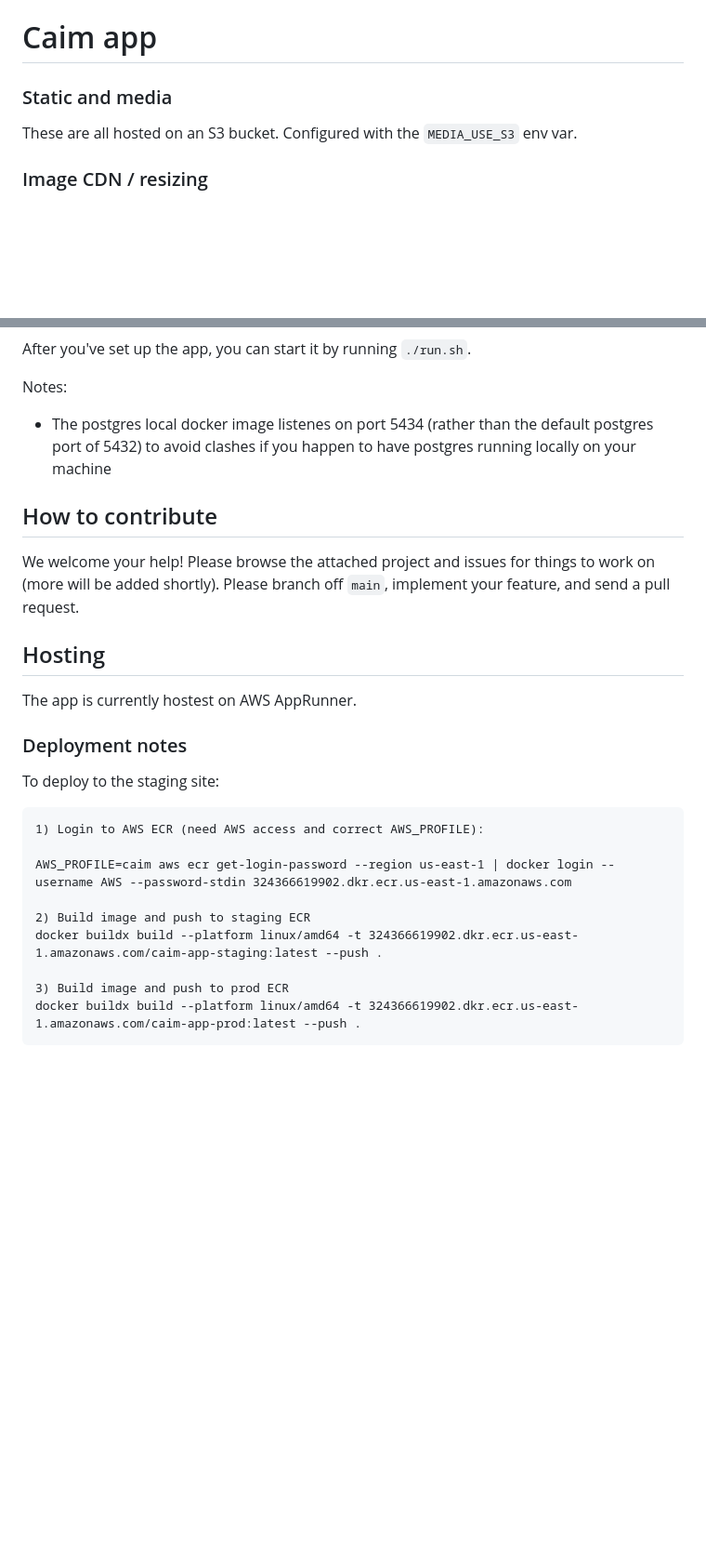
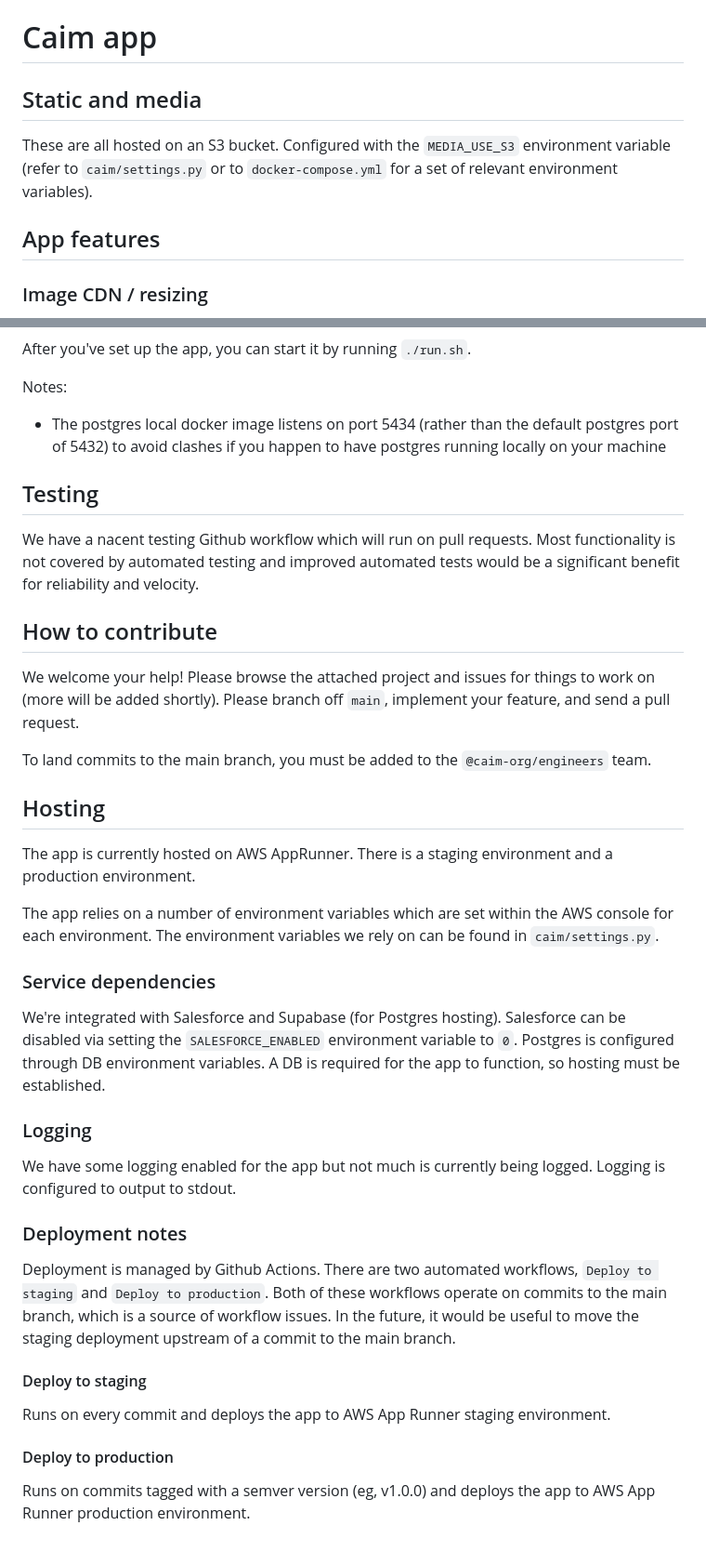
Before and after one commit to caim-org/caim-app, a Markdown page: README.md, 2 parts joined by grey strips. Shown at 93% size. Drawn GitHub-style; blank space fills up the shorter version.

````diff
--- a/README.md
+++ b/README.md
@@ -2,9 +2,11 @@
 # Caim app
 
 
-### Static and media
+## Static and media
 
-These are all hosted on an S3 bucket. Configured with the `MEDIA_USE_S3` env var.
+These are all hosted on an S3 bucket. Configured with the `MEDIA_USE_S3` environment variable (refer to `caim/settings.py` or to `docker-compose.yml` for a set of relevant environment variables).
+
+## App features
 
 ### Image CDN / resizing
 
@@ -66,28 +71,41 @@ Running the app locally requires:
 After you've set up the app, you can start it by running `./run.sh`.
 
 Notes:
-- The postgres local docker image listenes on port 5434 (rather than the default postgres port of 5432) to avoid clashes if you happen to have postgres running locally on your machine
+- The postgres local docker image listens on port 5434 (rather than the default postgres port of 5432) to avoid clashes if you happen to have postgres running locally on your machine
+
+## Testing
+
+We have a nacent testing Github workflow which will run on pull requests. Most functionality is not covered by automated testing and improved automated tests would be a significant benefit for reliability and velocity.
 
 ## How to contribute
 
 We welcome your help! Please browse the attached project and issues for things to work on (more will be added shortly). Please branch off `main`, implement your feature, and send a pull request.
 
+To land commits to the main branch, you must be added to the `@caim-org/engineers` team.
+
 ## Hosting
 
-The app is currently hostest on AWS AppRunner.
+The app is currently hosted on AWS AppRunner. There is a staging environment and a production environment.
+
+The app relies on a number of environment variables which are set within the AWS console for each environment. The environment variables we rely on can be found in `caim/settings.py`.
+
+### Service dependencies
+
+We're integrated with Salesforce and Supabase (for Postgres hosting). Salesforce can be disabled via setting the `SALESFORCE_ENABLED` environment variable to `0`. Postgres is configured through DB environment variables. A DB is required for the app to function, so hosting must be established.
+
+### Logging
+
+We have some logging enabled for the app but not much is currently being logged. Logging is configured to output to stdout.
 
 ### Deployment notes
 
-To deploy to the staging site:
+Deployment is managed by Github Actions. There are two automated workflows, `Deploy to staging` and `Deploy to production`. Both of these workflows operate on commits to the main branch,
+which is a source of workflow issues. In the future, it would be useful to move the staging deployment upstream of a commit to the main branch.
 
-```
-1) Login to AWS ECR (need AWS access and correct AWS_PROFILE):
+#### Deploy to staging
 
-AWS_PROFILE=caim aws ecr get-login-password --region us-east-1 | docker login --username AWS --password-stdin 324366619902.dkr.ecr.us-east-1.amazonaws.com
+Runs on every commit and deploys the app to AWS App Runner staging environment.
 
-2) Build image and push to staging ECR
-docker buildx build --platform linux/amd64 -t 324366619902.dkr.ecr.us-east-1.amazonaws.com/caim-app-staging:latest --push .
+#### Deploy to production
 
-3) Build image and push to prod ECR
-docker buildx build --platform linux/amd64 -t 324366619902.dkr.ecr.us-east-1.amazonaws.com/caim-app-prod:latest --push .
-```
+Runs on commits tagged with a semver version (eg, v1.0.0) and deploys the app to AWS App Runner production environment.
````
Also changed, not shown: other parts of README.md (+5 -2 lines).
